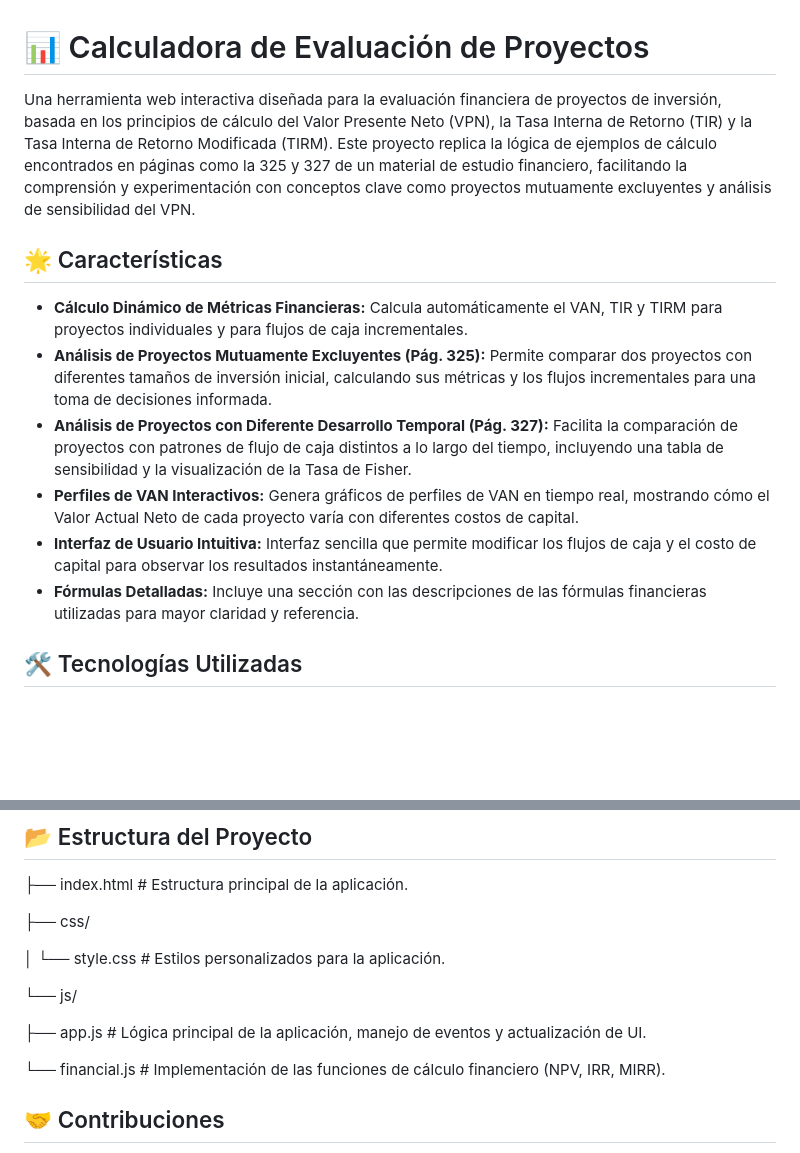
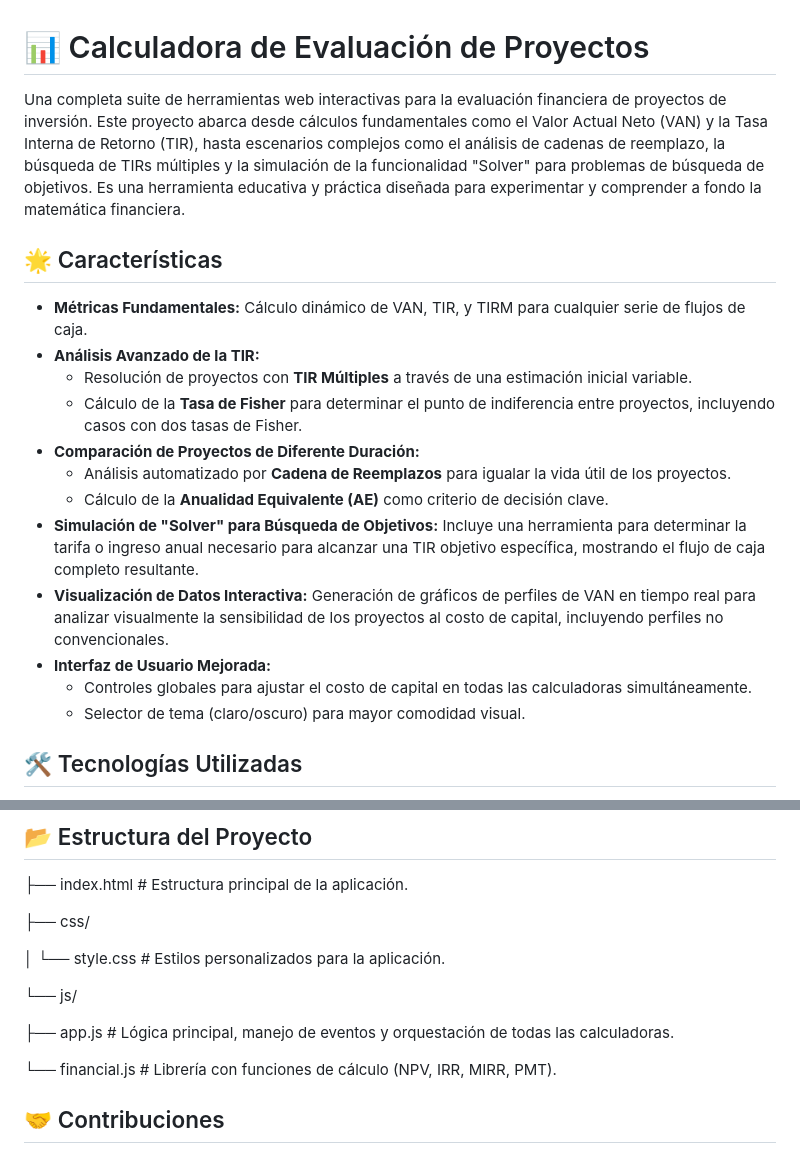
Before and after one commit to francopertile/financial_excel_to_webapp, a Markdown page: README.md, 2 parts joined by grey strips. Rendered like a GitHub page; blank space fills up the shorter version.

```diff
--- a/README.md
+++ b/README.md
@@ -1,15 +1,21 @@
 # 📊 Calculadora de Evaluación de Proyectos
 
-Una herramienta web interactiva diseñada para la evaluación financiera de proyectos de inversión, basada en los principios de cálculo del Valor Presente Neto (VPN), la Tasa Interna de Retorno (TIR) y la Tasa Interna de Retorno Modificada (TIRM). Este proyecto replica la lógica de ejemplos de cálculo encontrados en páginas como la 325 y 327 de un material de estudio financiero, facilitando la comprensión y experimentación con conceptos clave como proyectos mutuamente excluyentes y análisis de sensibilidad del VPN.
+Una completa suite de herramientas web interactivas para la evaluación financiera de proyectos de inversión. Este proyecto abarca desde cálculos fundamentales como el Valor Actual Neto (VAN) y la Tasa Interna de Retorno (TIR), hasta escenarios complejos como el análisis de cadenas de reemplazo, la búsqueda de TIRs múltiples y la simulación de la funcionalidad "Solver" para problemas de búsqueda de objetivos. Es una herramienta educativa y práctica diseñada para experimentar y comprender a fondo la matemática financiera.
 
 ## 🌟 Características
 
-* **Cálculo Dinámico de Métricas Financieras:** Calcula automáticamente el VAN, TIR y TIRM para proyectos individuales y para flujos de caja incrementales.
-* **Análisis de Proyectos Mutuamente Excluyentes (Pág. 325):** Permite comparar dos proyectos con diferentes tamaños de inversión inicial, calculando sus métricas y los flujos incrementales para una toma de decisiones informada.
-* **Análisis de Proyectos con Diferente Desarrollo Temporal (Pág. 327):** Facilita la comparación de proyectos con patrones de flujo de caja distintos a lo largo del tiempo, incluyendo una tabla de sensibilidad y la visualización de la Tasa de Fisher.
-* **Perfiles de VAN Interactivos:** Genera gráficos de perfiles de VAN en tiempo real, mostrando cómo el Valor Actual Neto de cada proyecto varía con diferentes costos de capital.
-* **Interfaz de Usuario Intuitiva:** Interfaz sencilla que permite modificar los flujos de caja y el costo de capital para observar los resultados instantáneamente.
-* **Fórmulas Detalladas:** Incluye una sección con las descripciones de las fórmulas financieras utilizadas para mayor claridad y referencia.
+* **Métricas Fundamentales:** Cálculo dinámico de VAN, TIR, y TIRM para cualquier serie de flujos de caja.
+* **Análisis Avanzado de la TIR:**
+    * Resolución de proyectos con **TIR Múltiples** a través de una estimación inicial variable.
+    * Cálculo de la **Tasa de Fisher** para determinar el punto de indiferencia entre proyectos, incluyendo casos con dos tasas de Fisher.
+* **Comparación de Proyectos de Diferente Duración:**
+    * Análisis automatizado por **Cadena de Reemplazos** para igualar la vida útil de los proyectos.
+    * Cálculo de la **Anualidad Equivalente (AE)** como criterio de decisión clave.
+* **Simulación de "Solver" para Búsqueda de Objetivos:** Incluye una herramienta para determinar la tarifa o ingreso anual necesario para alcanzar una TIR objetivo específica, mostrando el flujo de caja completo resultante.
+* **Visualización de Datos Interactiva:** Generación de gráficos de perfiles de VAN en tiempo real para analizar visualmente la sensibilidad de los proyectos al costo de capital, incluyendo perfiles no convencionales.
+* **Interfaz de Usuario Mejorada:**
+    * Controles globales para ajustar el costo de capital en todas las calculadoras simultáneamente.
+    * Selector de tema (claro/oscuro) para mayor comodidad visual.
 
 ## 🛠️ Tecnologías Utilizadas
 
@@ -37,9 +43,9 @@ Este proyecto es una aplicación web estática y no requiere de un servidor back
 
 └── js/
 
-├── app.js          # Lógica principal de la aplicación, manejo de eventos y actualización de UI.
+├── app.js          # Lógica principal, manejo de eventos y orquestación de todas las calculadoras.
 
-└── financial.js    # Implementación de las funciones de cálculo financiero (NPV, IRR, MIRR).
+└── financial.js    # Librería con funciones de cálculo (NPV, IRR, MIRR, PMT).
 
 
 ## 🤝 Contribuciones
```
